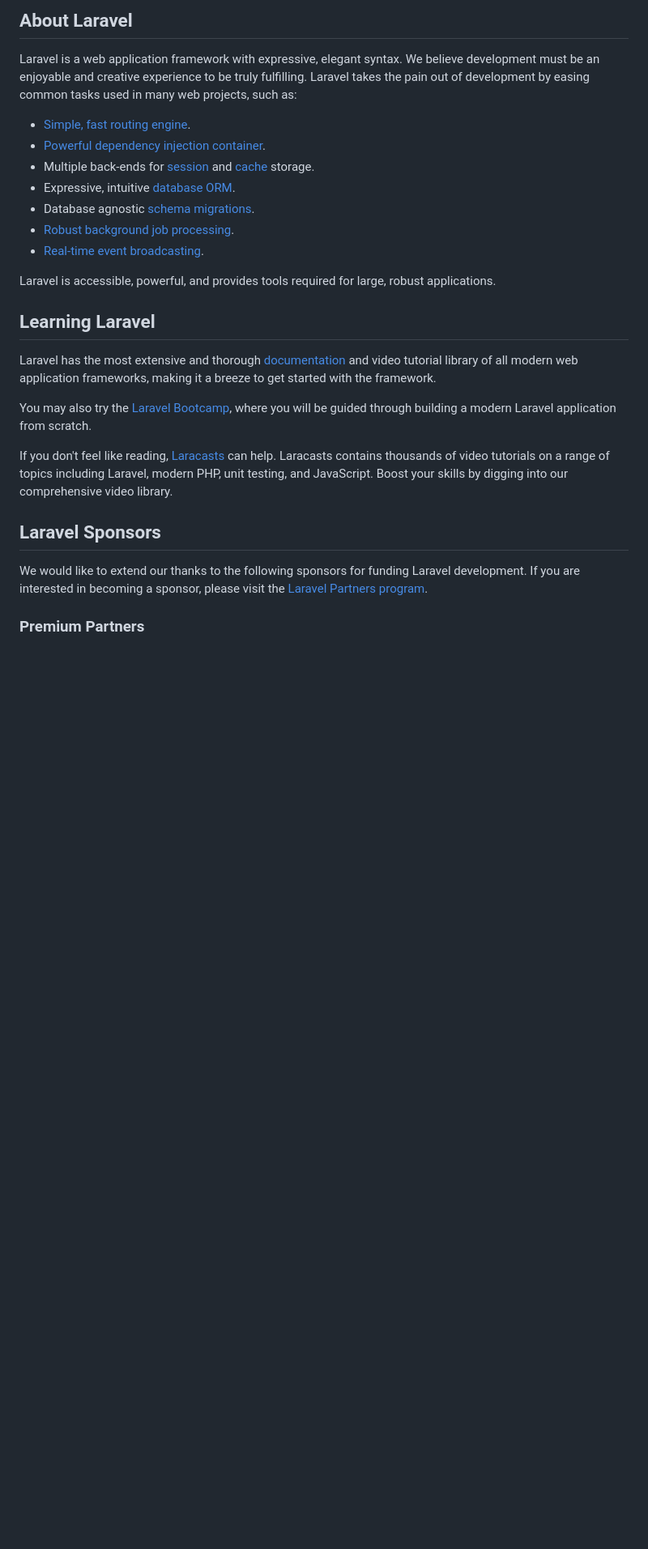
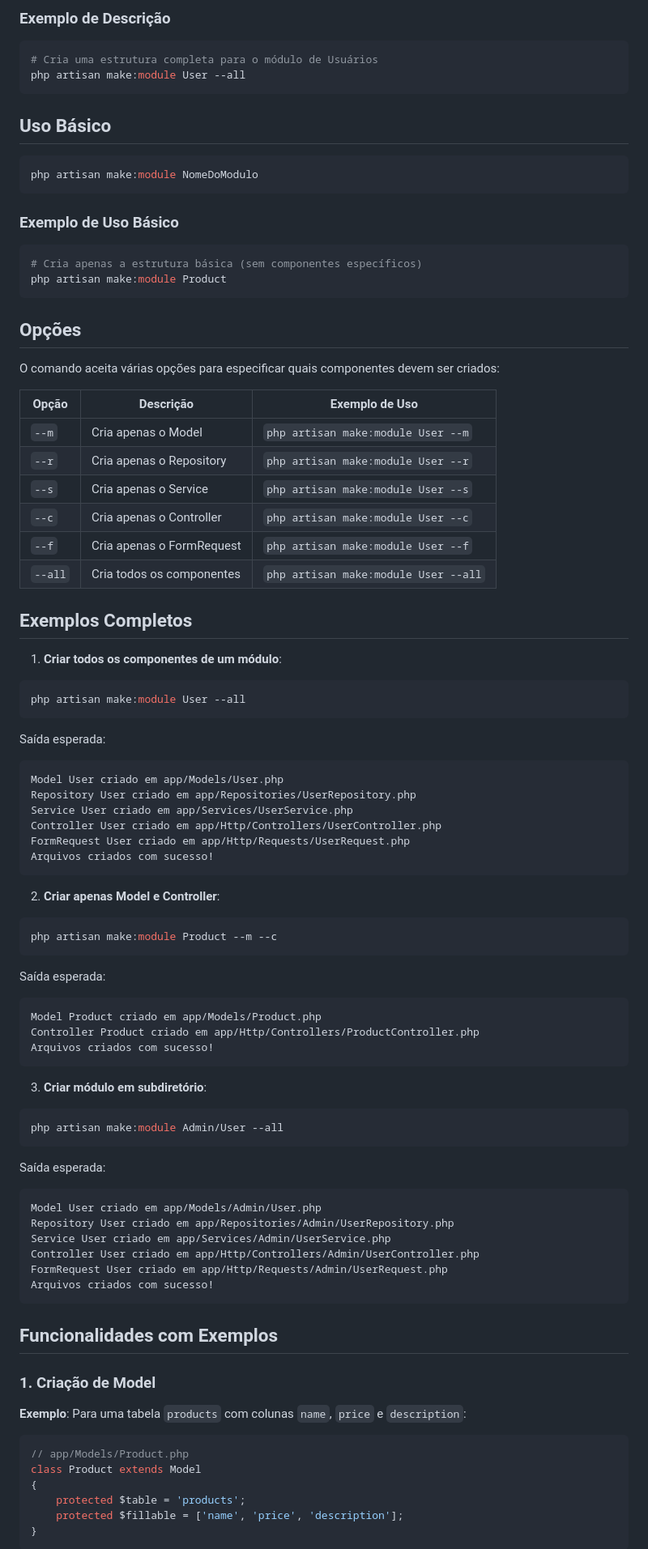
Before and after one commit to vicenteEtic/back-fortaleza-seguros, a Markdown page: README.md, the part around one of its changes. Shown at 81% size. Rendered like a GitHub page; blank space fills up the shorter version.

Commit message:
feat: atualizar README

````diff
--- a/README.md
+++ b/README.md
@@ -9,29 +5,84 @@
 
-## About Laravel
+### Exemplo de Descrição
+```bash
+# Cria uma estrutura completa para o módulo de Usuários
+php artisan make:module User --all
+```
 
-Laravel is a web application framework with expressive, elegant syntax. We believe development must be an enjoyable and creative experience to be truly fulfilling. Laravel takes the pain out of development by easing common tasks used in many web projects, such as:
+## Uso Básico
+```bash
+php artisan make:module NomeDoModulo
+```
 
-- [Simple, fast routing engine](https://laravel.com/docs/routing).
-- [Powerful dependency injection container](https://laravel.com/docs/container).
-- Multiple back-ends for [session](https://laravel.com/docs/session) and [cache](https://laravel.com/docs/cache) storage.
-- Expressive, intuitive [database ORM](https://laravel.com/docs/eloquent).
-- Database agnostic [schema migrations](https://laravel.com/docs/migrations).
-- [Robust background job processing](https://laravel.com/docs/queues).
-- [Real-time event broadcasting](https://laravel.com/docs/broadcasting).
+### Exemplo de Uso Básico
+```bash
+# Cria apenas a estrutura básica (sem componentes específicos)
+php artisan make:module Product
+```
 
-Laravel is accessible, powerful, and provides tools required for large, robust applications.
+## Opções
+O comando aceita várias opções para especificar quais componentes devem ser criados:
 
-## Learning Laravel
+| Opção    | Descrição                                      | Exemplo de Uso                          |
+|----------|-----------------------------------------------|-----------------------------------------|
+| `--m`    | Cria apenas o Model                           | `php artisan make:module User --m`      |
+| `--r`    | Cria apenas o Repository                      | `php artisan make:module User --r`      |
+| `--s`    | Cria apenas o Service                         | `php artisan make:module User --s`      |
+| `--c`    | Cria apenas o Controller                      | `php artisan make:module User --c`      |
+| `--f`    | Cria apenas o FormRequest                     | `php artisan make:module User --f`      |
+| `--all`  | Cria todos os componentes                     | `php artisan make:module User --all`    |
 
-Laravel has the most extensive and thorough [documentation](https://laravel.com/docs) and video tutorial library of all modern web application frameworks, making it a breeze to get started with the framework.
+## Exemplos Completos
 
-You may also try the [Laravel Bootcamp](https://bootcamp.laravel.com), where you will be guided through building a modern Laravel application from scratch.
+1. **Criar todos os componentes de um módulo**:
+```bash
+php artisan make:module User --all
+```
+Saída esperada:
+```
+Model User criado em app/Models/User.php
+Repository User criado em app/Repositories/UserRepository.php
+Service User criado em app/Services/UserService.php
+Controller User criado em app/Http/Controllers/UserController.php
+FormRequest User criado em app/Http/Requests/UserRequest.php
+Arquivos criados com sucesso!
+```
 
-If you don't feel like reading, [Laracasts](https://laracasts.com) can help. Laracasts contains thousands of video tutorials on a range of topics including Laravel, modern PHP, unit testing, and JavaScript. Boost your skills by digging into our comprehensive video library.
+2. **Criar apenas Model e Controller**:
+```bash
+php artisan make:module Product --m --c
+```
+Saída esperada:
+```
+Model Product criado em app/Models/Product.php
+Controller Product criado em app/Http/Controllers/ProductController.php
+Arquivos criados com sucesso!
+```
 
-## Laravel Sponsors
+3. **Criar módulo em subdiretório**:
+```bash
+php artisan make:module Admin/User --all
+```
+Saída esperada:
+```
+Model User criado em app/Models/Admin/User.php
+Repository User criado em app/Repositories/Admin/UserRepository.php
+Service User criado em app/Services/Admin/UserService.php
+Controller User criado em app/Http/Controllers/Admin/UserController.php
+FormRequest User criado em app/Http/Requests/Admin/UserRequest.php
+Arquivos criados com sucesso!
+```
 
-We would like to extend our thanks to the following sponsors for funding Laravel development. If you are interested in becoming a sponsor, please visit the [Laravel Partners program](https://partners.laravel.com).
+## Funcionalidades com Exemplos
 
-### Premium Partners
+### 1. Criação de Model
+**Exemplo**: Para uma tabela `products` com colunas `name`, `price` e `description`:
+```php
+// app/Models/Product.php
+class Product extends Model
+{
+    protected $table = 'products';
+    protected $fillable = ['name', 'price', 'description'];
+}
+```
 
````
Also changed, not shown: other parts of README.md (+104 -28 lines).
